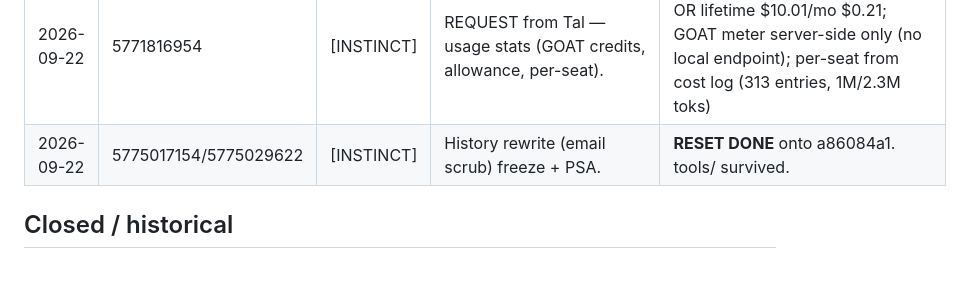
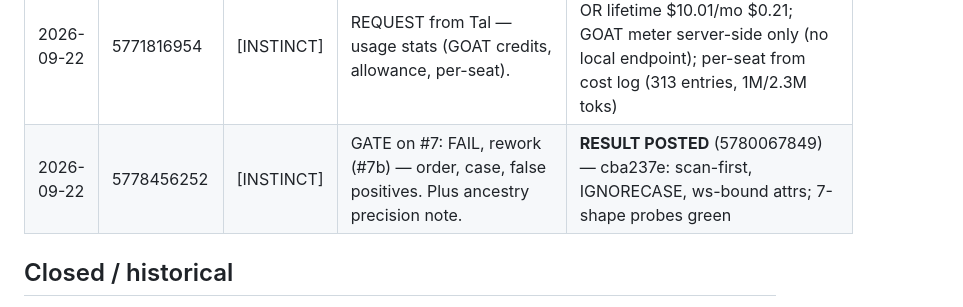
Before and after one commit to talyaak/gd-pipeline, a Markdown page: .commandcode/wire-ledger.md, the part around the change. GitHub-like rendering; blank space fills up the shorter version.

Commit message:
Update wire ledger: #7b result posted

```diff
--- a/.commandcode/wire-ledger.md
+++ b/.commandcode/wire-ledger.md
@@ -26,7 +26,7 @@ All older instructions are CLOSED unless Instinct explicitly revives them by com
 | 2026-09-22 | 5771441941 | [INSTINCT] | ENV UPDATE — Chromium blocker RESOLVED. | NOTED |
 | 2026-09-22 | 5771759515 | [INSTINCT] | INSTRUCTION #7 — cap fix + truncation self-diagnosis + CDN check. Code only. | **RESULT POSTED** (5777800976) — 7584c0a: both seats 65_536 (providers.json + live probe); seat pick deepseek-v4-pro; 4-shape repro green; CRLF kept |
 | 2026-09-22 | 5771816954 | [INSTINCT] | REQUEST from Tal — usage stats (GOAT credits, allowance, per-seat). | **RESULT POSTED** (5775691687) — OR lifetime \$10.01/mo \$0.21; GOAT meter server-side only (no local endpoint); per-seat from cost log (313 entries, 1M/2.3M toks) |
-| 2026-09-22 | 5775017154/5775029622 | [INSTINCT] | History rewrite (email scrub) freeze + PSA. | **RESET DONE** onto a86084a1. tools/ survived. |
+| 2026-09-22 | 5778456252 | [INSTINCT] | GATE on #7: FAIL, rework (#7b) — order, case, false positives. Plus ancestry precision note. | **RESULT POSTED** (5780067849) — cba237e: scan-first, IGNORECASE, ws-bound attrs; 7-shape probes green |
 
 ## Closed / historical
 
```
